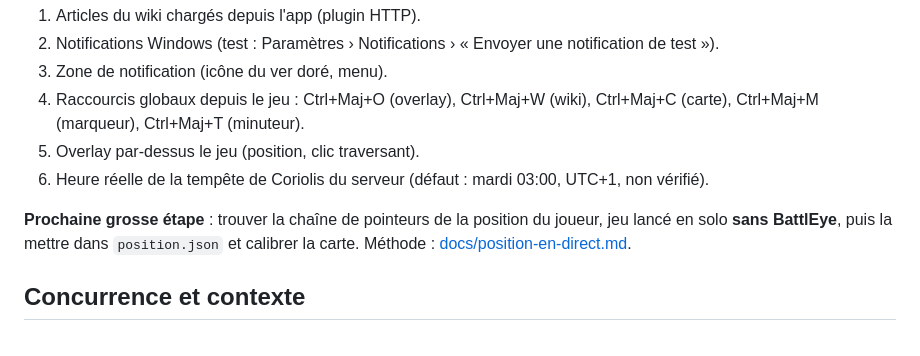
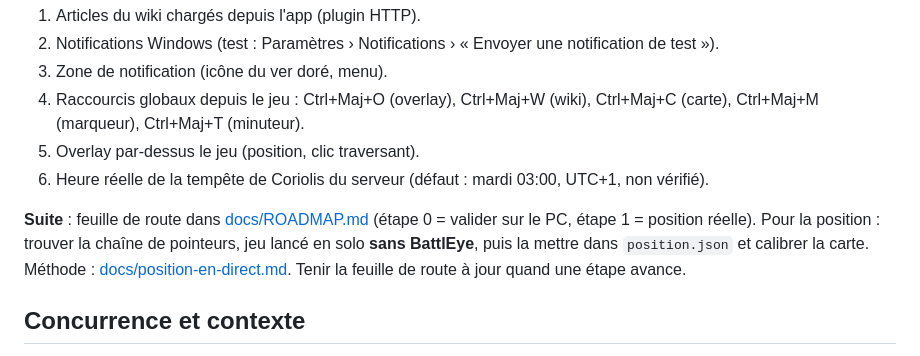
Before and after one commit to Captain-VII/Sietch, a Markdown page: CLAUDE.md, the part around the change. Drawn GitHub-style.

```diff
--- a/CLAUDE.md
+++ b/CLAUDE.md
@@ -72,8 +72,10 @@ paramètres, overlay, position en direct simulée. CI Windows verte (dernier run
 5. Overlay par-dessus le jeu (position, clic traversant).
 6. Heure réelle de la tempête de Coriolis du serveur (défaut : mardi 03:00, UTC+1, non vérifié).
 
-**Prochaine grosse étape** : trouver la chaîne de pointeurs de la position du joueur, jeu lancé en solo
-**sans BattlEye**, puis la mettre dans `position.json` et calibrer la carte. Méthode : [docs/position-en-direct.md](docs/position-en-direct.md).
+**Suite** : feuille de route dans [docs/ROADMAP.md](docs/ROADMAP.md) (étape 0 = valider sur le PC, étape 1 = position
+réelle). Pour la position : trouver la chaîne de pointeurs, jeu lancé en solo **sans BattlEye**, puis la mettre dans
+`position.json` et calibrer la carte. Méthode : [docs/position-en-direct.md](docs/position-en-direct.md).
+Tenir la feuille de route à jour quand une étape avance.
 
 ## Concurrence et contexte
 
```
Also changed, not shown: README.md (+1 -0 lines), docs/ROADMAP.md (added, +97 -0 lines).
